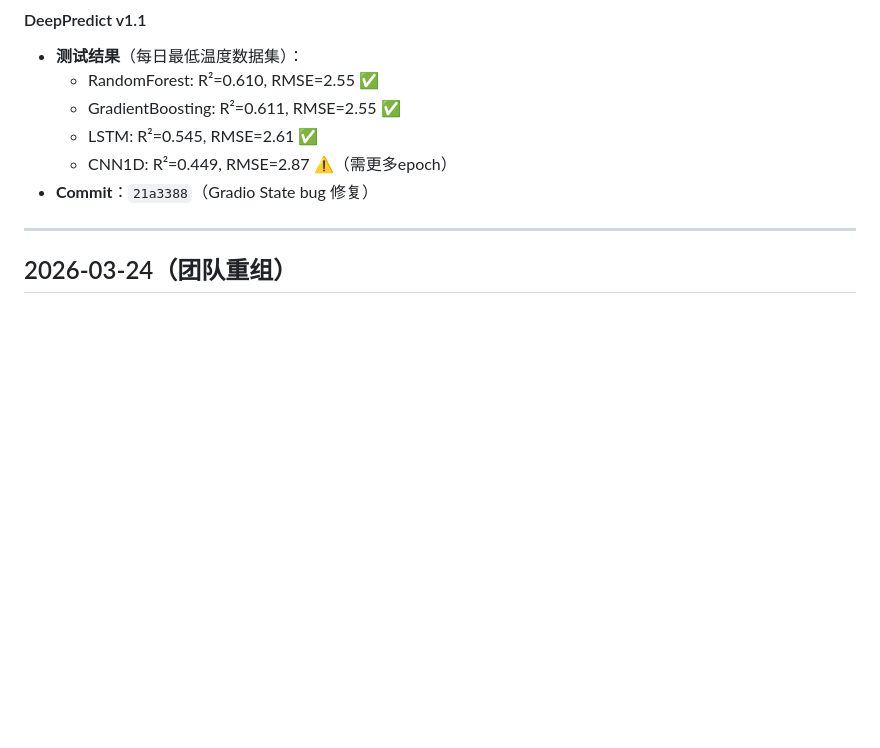
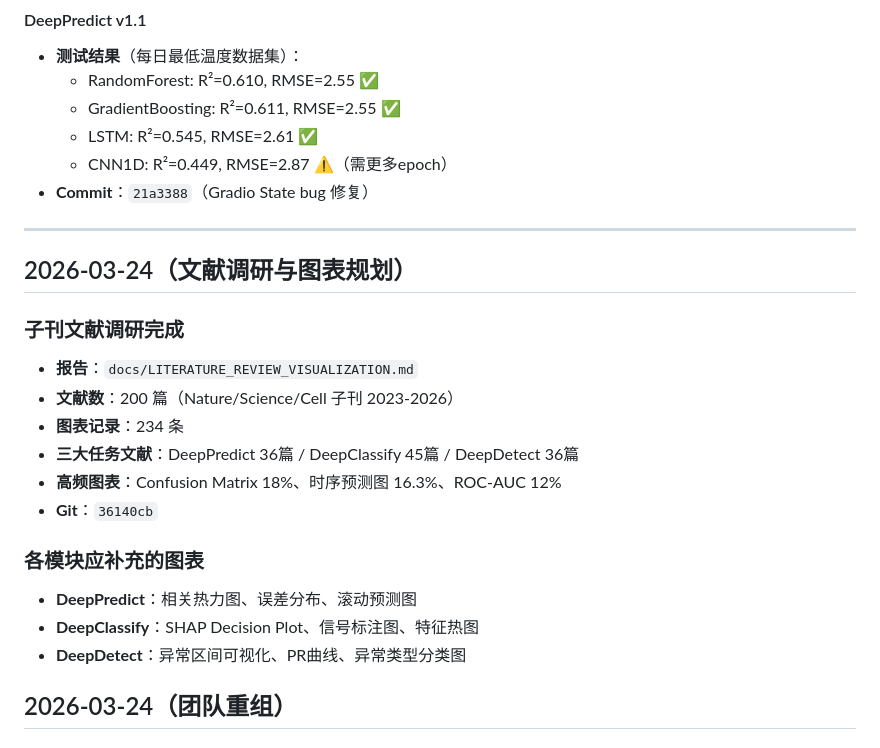
Before and after one commit to xjhveteran199-bit/DeepResearch, a Markdown page: PROJECT_LOG.md, the part around the change. Drawn GitHub-style; blank space fills up the shorter version.

Commit message:
Update: PROJECT_LOG.md - 文献调研记录

```diff
--- a/PROJECT_LOG.md
+++ b/PROJECT_LOG.md
@@ -53,6 +53,21 @@
 - **Commit**：`21a3388`（Gradio State bug 修复）
 
 ---
+
+## 2026-03-24（文献调研与图表规划）
+
+### 子刊文献调研完成
+- **报告**：`docs/LITERATURE_REVIEW_VISUALIZATION.md`
+- **文献数**：200 篇（Nature/Science/Cell 子刊 2023-2026）
+- **图表记录**：234 条
+- **三大任务文献**：DeepPredict 36篇 / DeepClassify 45篇 / DeepDetect 36篇
+- **高频图表**：Confusion Matrix 18%、时序预测图 16.3%、ROC-AUC 12%
+- **Git**：`36140cb`
+
+### 各模块应补充的图表
+- **DeepPredict**：相关热力图、误差分布、滚动预测图
+- **DeepClassify**：SHAP Decision Plot、信号标注图、特征热图
+- **DeepDetect**：异常区间可视化、PR曲线、异常类型分类图
 
 ## 2026-03-24（团队重组）
 
```
